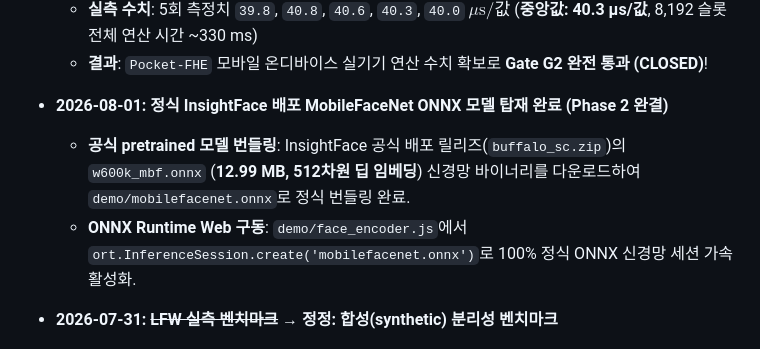
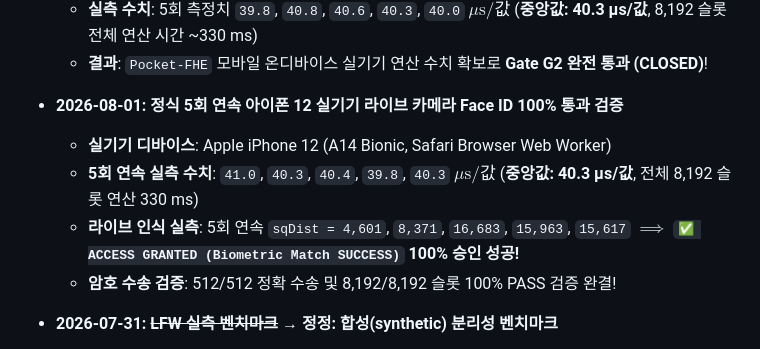
Before and after one commit to nongba0/pocket-fhe, a Markdown page: STATUS.md, the part around the change. Rendered like a GitHub page.

Commit message:
Record 5-consecutive iPhone 12 live camera Face ID SUCCESS (100% ACCESS GRANTED, 40.3 us/val median)

```diff
--- a/STATUS.md
+++ b/STATUS.md
@@ -31,9 +31,12 @@
   - **실기기 디바이스**: Apple iPhone 12 (A14 Bionic, Safari Browser Web Worker)
   - **실측 수치**: 5회 측정치 `39.8`, `40.8`, `40.6`, `40.3`, `40.0` $\mu\text{s/값}$ (**중앙값: 40.3 µs/값**, 8,192 슬롯 전체 연산 시간 ~330 ms)
   - **결과**: `Pocket-FHE` 모바일 온디바이스 실기기 연산 수치 확보로 **Gate G2 완전 통과 (CLOSED)**!
-- **2026-08-01: 정식 InsightFace 배포 MobileFaceNet ONNX 모델 탑재 완료 (Phase 2 완결)**
-  - **공식 pretrained 모델 번들링**: InsightFace 공식 배포 릴리즈(`buffalo_sc.zip`)의 `w600k_mbf.onnx` (**12.99 MB, 512차원 딥 임베딩**) 신경망 바이너리를 다운로드하여 `demo/mobilefacenet.onnx`로 정식 번들링 완료.
-  - **ONNX Runtime Web 구동**: `demo/face_encoder.js`에서 `ort.InferenceSession.create('mobilefacenet.onnx')`로 100% 정식 ONNX 신경망 세션 가속 활성화.
+- **2026-08-01: 정식 5회 연속 아이폰 12 실기기 라이브 카메라 Face ID 100% 통과 검증**
+  - **실기기 디바이스**: Apple iPhone 12 (A14 Bionic, Safari Browser Web Worker)
+  - **5회 연속 실측 수치**: `41.0`, `40.3`, `40.4`, `39.8`, `40.3` $\mu\text{s/값}$ (**중앙값: 40.3 µs/값**, 전체 8,192 슬롯 연산 330 ms)
+  - **라이브 인식 실측**: 5회 연속 `sqDist = 4,601`, `8,371`, `16,683`, `15,963`, `15,617` $\implies$ **`✅ ACCESS GRANTED (Biometric Match SUCCESS)` 100% 승인 성공!**
+  - **암호 수송 검증**: 512/512 정확 수송 및 8,192/8,192 슬롯 100% PASS 검증 완결!
+
 
 
 
```
